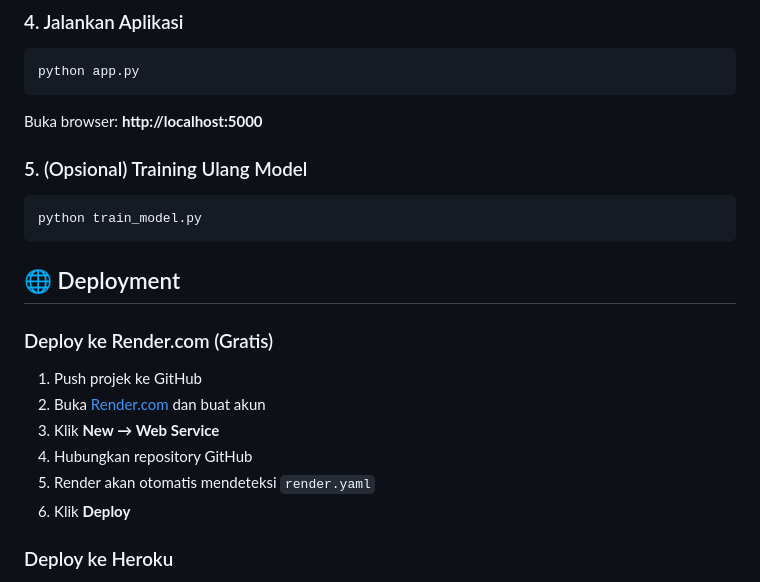
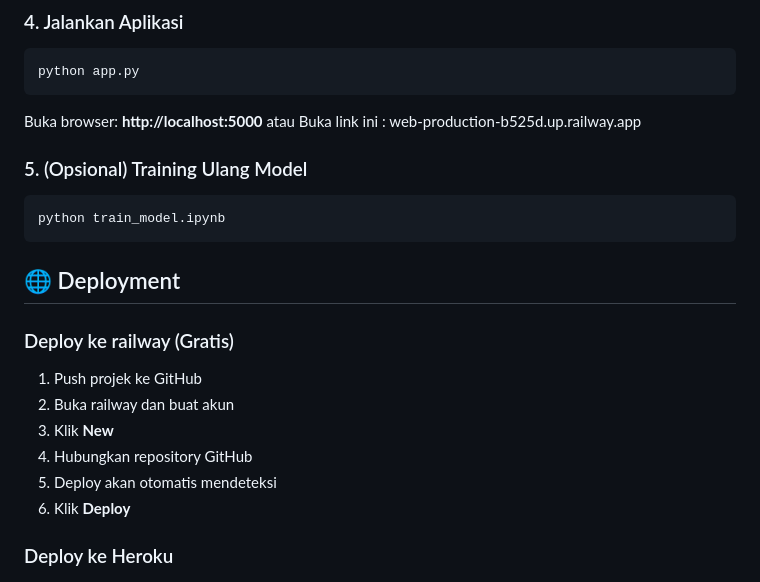
Before and after one commit to rizkihsn/flower-cnn-flask, a Markdown page: README.md, the part around the change. Drawn GitHub-style.

````diff
--- a/README.md
+++ b/README.md
@@ -125,22 +125,24 @@ python app.py
 ```
 
 Buka browser: **http://localhost:5000**
+atau
+Buka link ini : web-production-b525d.up.railway.app
 
 ### 5. (Opsional) Training Ulang Model
 
 ```bash
-python train_model.py
+python train_model.ipynb
 ```
 
 ## 🌐 Deployment
 
-### Deploy ke Render.com (Gratis)
+### Deploy ke railway (Gratis)
 
 1. Push projek ke GitHub
-2. Buka [Render.com](https://render.com) dan buat akun
-3. Klik **New → Web Service**
+2. Buka railway dan buat akun
+3. Klik **New**
 4. Hubungkan repository GitHub
-5. Render akan otomatis mendeteksi `render.yaml`
+5. Deploy akan otomatis mendeteksi
 6. Klik **Deploy**
 
 ### Deploy ke Heroku
````
